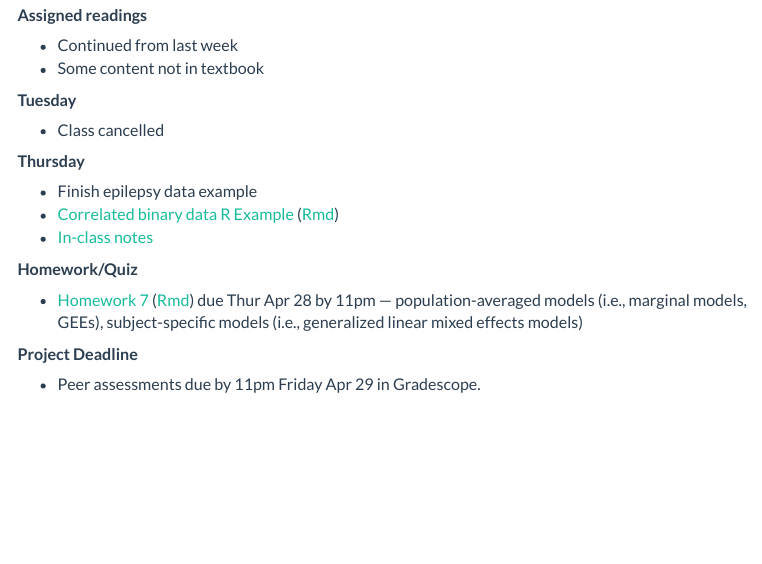
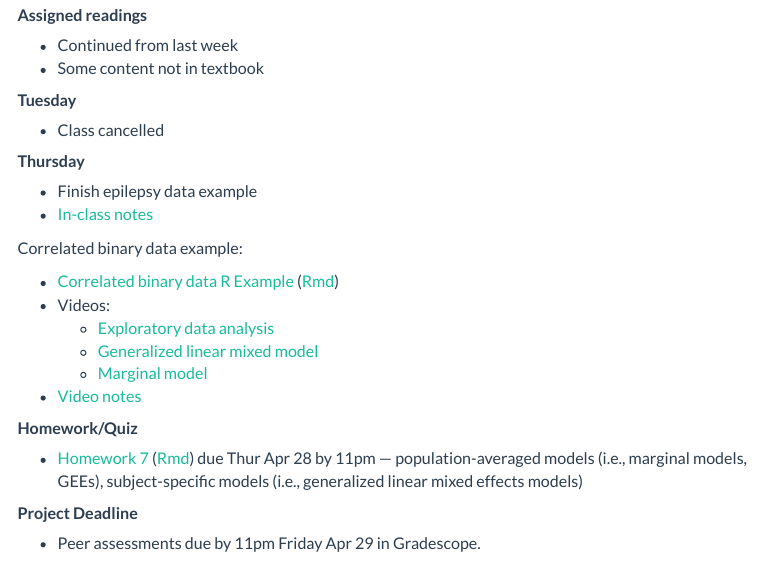
Before and after one commit to staceyhancock/stat439, an R Markdown document (calendar.Rmd): the page in a window 1100 px wide, from 7310 px down. The pictures show the output file calendar.html that the author committed with the source, opened offline; library style sheets and scripts come from the installed R packages; menus at the side of the page are left out.

Commit message:
Add correlated binary example

```diff
--- a/calendar.Rmd
+++ b/calendar.Rmd
@@ -439,8 +439,16 @@ _Course Overview_
 ### **Thursday**
 
 - Finish epilepsy data example
+- [In-class notes](notes/NotesApr28.pdf)
+
+Correlated binary data example:
+
 - [Correlated binary data R Example](R/Week14-Correlated-Binary.html) ([Rmd](R/Week14-Correlated-Binary.Rmd))
-- [In-class notes](notes/NotesApr28.pdf)
+- Videos:
+    * [Exploratory data analysis](https://montana.techsmithrelay.com/tpCz)
+    * [Generalized linear mixed model](https://montana.techsmithrelay.com/ANUY)
+    * [Marginal model](https://montana.techsmithrelay.com/4nW3)
+- [Video notes](notes/Binary-Correlated-Example.pdf)
 
 
 ### **Homework/Quiz**
```
Also changed, not shown: R/Week14-Correlated-Binary.Rmd (+1 -0 lines), R/Week14-Correlated-Binary.html, calendar.html, 1 other file.
